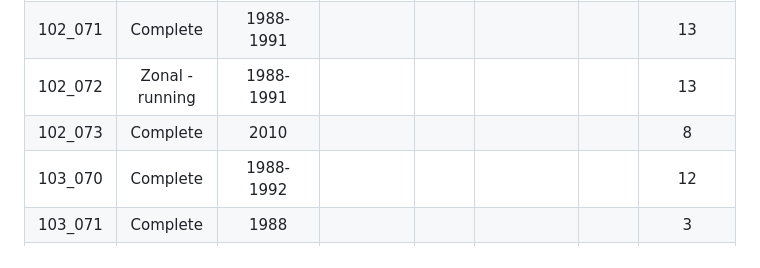
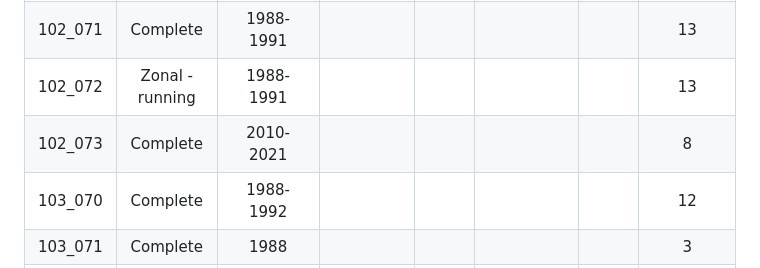
Before and after one commit to Robotmcgregor/biomass, a Markdown page: README.md, the part around the change. Rendered like a GitHub page.

```diff
--- a/README.md
+++ b/README.md
@@ -127,7 +127,7 @@ check that the new location works?
 | 101_074 | Complete | 2011-2014 | | || | 2|
 | 102_071 | Complete | 1988-1991 | | || | 13|
 | 102_072 |Zonal - running  | 1988-1991 | | | ||  13|
-| 102_073 | Complete | 2010 | | | || 8|
+| 102_073 | Complete | 2010-2021 | | | || 8|
 |103_070| Complete | 1988-1992 || | | |12|
 |103_071| Complete | 1988 | || | | 3|
 |103_072| Running | 1988 | || | | 11|
```
